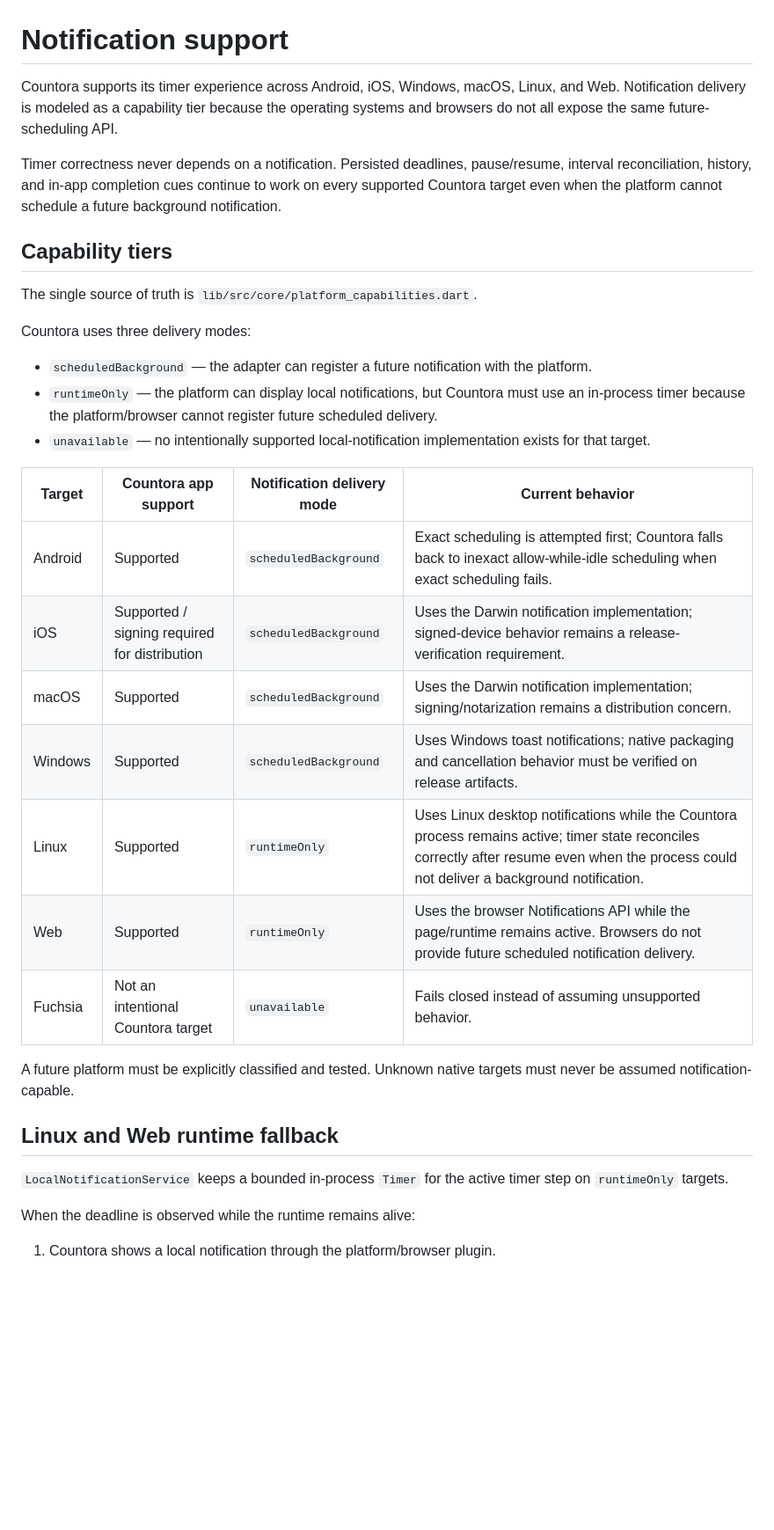
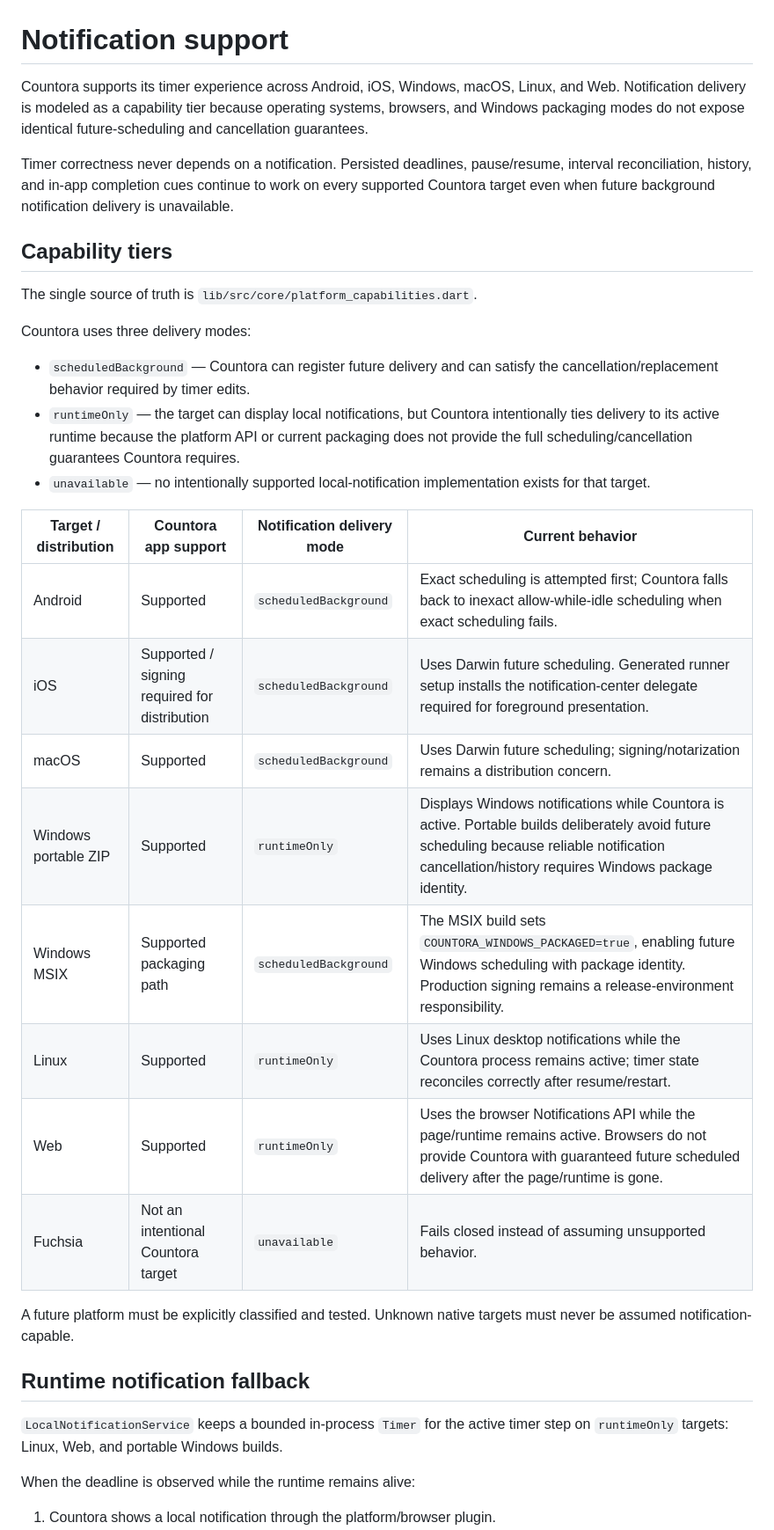
Before and after one commit to sanskarIN/countora, a Markdown page: docs/notification-support.md, the part around one of its changes. Shown at 88% size. Drawn GitHub-style; blank space fills up the shorter version.

```diff
--- a/docs/notification-support.md
+++ b/docs/notification-support.md
@@ -1,8 +1,8 @@
 # Notification support
 
-Countora supports its timer experience across Android, iOS, Windows, macOS, Linux, and Web. Notification delivery is modeled as a capability tier because the operating systems and browsers do not all expose the same future-scheduling API.
+Countora supports its timer experience across Android, iOS, Windows, macOS, Linux, and Web. Notification delivery is modeled as a capability tier because operating systems, browsers, and Windows packaging modes do not expose identical future-scheduling and cancellation guarantees.
 
-Timer correctness never depends on a notification. Persisted deadlines, pause/resume, interval reconciliation, history, and in-app completion cues continue to work on every supported Countora target even when the platform cannot schedule a future background notification.
+Timer correctness never depends on a notification. Persisted deadlines, pause/resume, interval reconciliation, history, and in-app completion cues continue to work on every supported Countora target even when future background notification delivery is unavailable.
 
 ## Capability tiers
 
@@ -10,25 +10,26 @@ The single source of truth is `lib/src/core/platform_capabilities.dart`.
 
 Countora uses three delivery modes:
 
-- `scheduledBackground` — the adapter can register a future notification with the platform.
-- `runtimeOnly` — the platform can display local notifications, but Countora must use an in-process timer because the platform/browser cannot register future scheduled delivery.
+- `scheduledBackground` — Countora can register future delivery and can satisfy the cancellation/replacement behavior required by timer edits.
+- `runtimeOnly` — the target can display local notifications, but Countora intentionally ties delivery to its active runtime because the platform API or current packaging does not provide the full scheduling/cancellation guarantees Countora requires.
 - `unavailable` — no intentionally supported local-notification implementation exists for that target.
 
-| Target | Countora app support | Notification delivery mode | Current behavior |
+| Target / distribution | Countora app support | Notification delivery mode | Current behavior |
 | --- | --- | --- | --- |
 | Android | Supported | `scheduledBackground` | Exact scheduling is attempted first; Countora falls back to inexact allow-while-idle scheduling when exact scheduling fails. |
-| iOS | Supported / signing required for distribution | `scheduledBackground` | Uses the Darwin notification implementation; signed-device behavior remains a release-verification requirement. |
-| macOS | Supported | `scheduledBackground` | Uses the Darwin notification implementation; signing/notarization remains a distribution concern. |
-| Windows | Supported | `scheduledBackground` | Uses Windows toast notifications; native packaging and cancellation behavior must be verified on release artifacts. |
-| Linux | Supported | `runtimeOnly` | Uses Linux desktop notifications while the Countora process remains active; timer state reconciles correctly after resume even when the process could not deliver a background notification. |
-| Web | Supported | `runtimeOnly` | Uses the browser Notifications API while the page/runtime remains active. Browsers do not provide future scheduled notification delivery. |
+| iOS | Supported / signing required for distribution | `scheduledBackground` | Uses Darwin future scheduling. Generated runner setup installs the notification-center delegate required for foreground presentation. |
+| macOS | Supported | `scheduledBackground` | Uses Darwin future scheduling; signing/notarization remains a distribution concern. |
+| Windows portable ZIP | Supported | `runtimeOnly` | Displays Windows notifications while Countora is active. Portable builds deliberately avoid future scheduling because reliable notification cancellation/history requires Windows package identity. |
+| Windows MSIX | Supported packaging path | `scheduledBackground` | The MSIX build sets `COUNTORA_WINDOWS_PACKAGED=true`, enabling future Windows scheduling with package identity. Production signing remains a release-environment responsibility. |
+| Linux | Supported | `runtimeOnly` | Uses Linux desktop notifications while the Countora process remains active; timer state reconciles correctly after resume/restart. |
+| Web | Supported | `runtimeOnly` | Uses the browser Notifications API while the page/runtime remains active. Browsers do not provide Countora with guaranteed future scheduled delivery after the page/runtime is gone. |
 | Fuchsia | Not an intentional Countora target | `unavailable` | Fails closed instead of assuming unsupported behavior. |
 
 A future platform must be explicitly classified and tested. Unknown native targets must never be assumed notification-capable.
 
-## Linux and Web runtime fallback
+## Runtime notification fallback
 
-`LocalNotificationService` keeps a bounded in-process `Timer` for the active timer step on `runtimeOnly` targets.
+`LocalNotificationService` keeps a bounded in-process `Timer` for the active timer step on `runtimeOnly` targets: Linux, Web, and portable Windows builds.
 
 When the deadline is observed while the runtime remains alive:
 
```
Also changed, not shown: other parts of docs/notification-support.md (+63 -22 lines).
